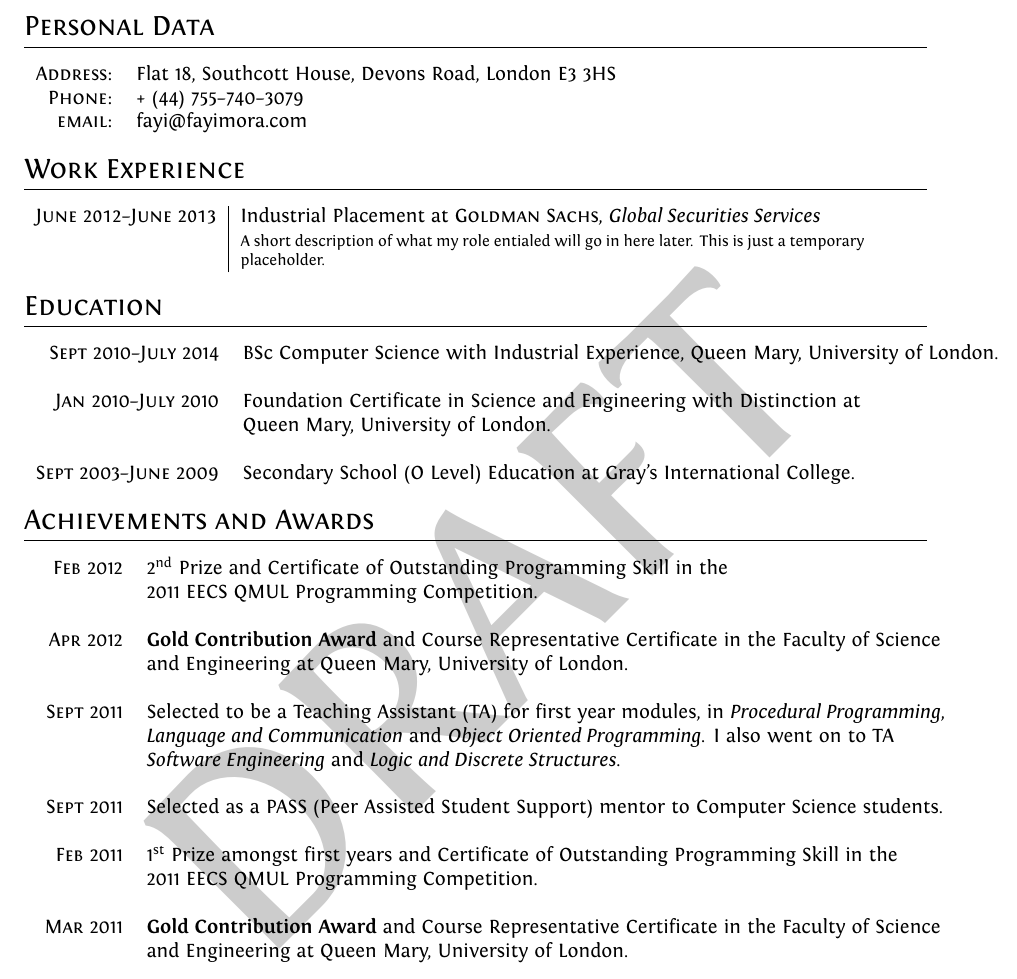
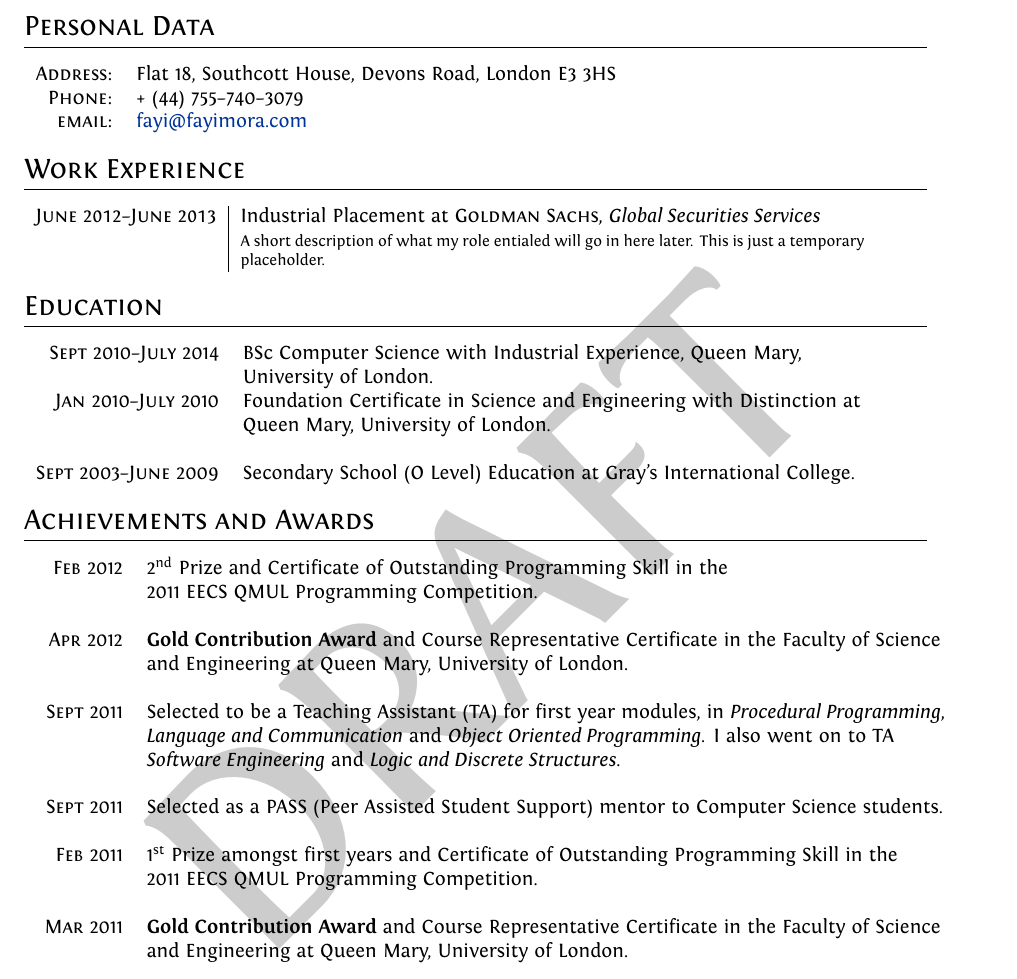
Before and after one commit to fayimora/cv, a LaTeX CV (cv.tex): part of page 1 of 2, cut so that both start at the same text. The pictures show the PDF file cv.pdf that the author committed with the source.

Commit message:
Return link-color definition and fix fullness error

```diff
--- a/cv.tex
+++ b/cv.tex
@@ -17,6 +17,7 @@
 \usepackage{draftwatermark}
 \SetWatermarkText{DRAFT}
 \SetWatermarkScale{1}
+\definecolor{linkcolour}{rgb}{0,0.2,0.6}
 \hypersetup{colorlinks,breaklinks,urlcolor=linkcolour, linkcolor=linkcolour}
 
 %FONTS
@@ -84,7 +85,7 @@
 \section{Education}
 \begin{tabular}{rl}
   \textsc{Sept} 2010--\textsc{July} 2014 & BSc Computer Science with Industrial Experience, Queen
-  Mary, University of London.\\&\\
+  Mary,\\& University of London.\\
 
   \textsc{Jan} 2010--\textsc{July} 2010 & Foundation Certificate in Science and Engineering with
   Distinction at\\& Queen Mary, University of London.\\&\\
```
Also changed, not shown: cv.pdf.
